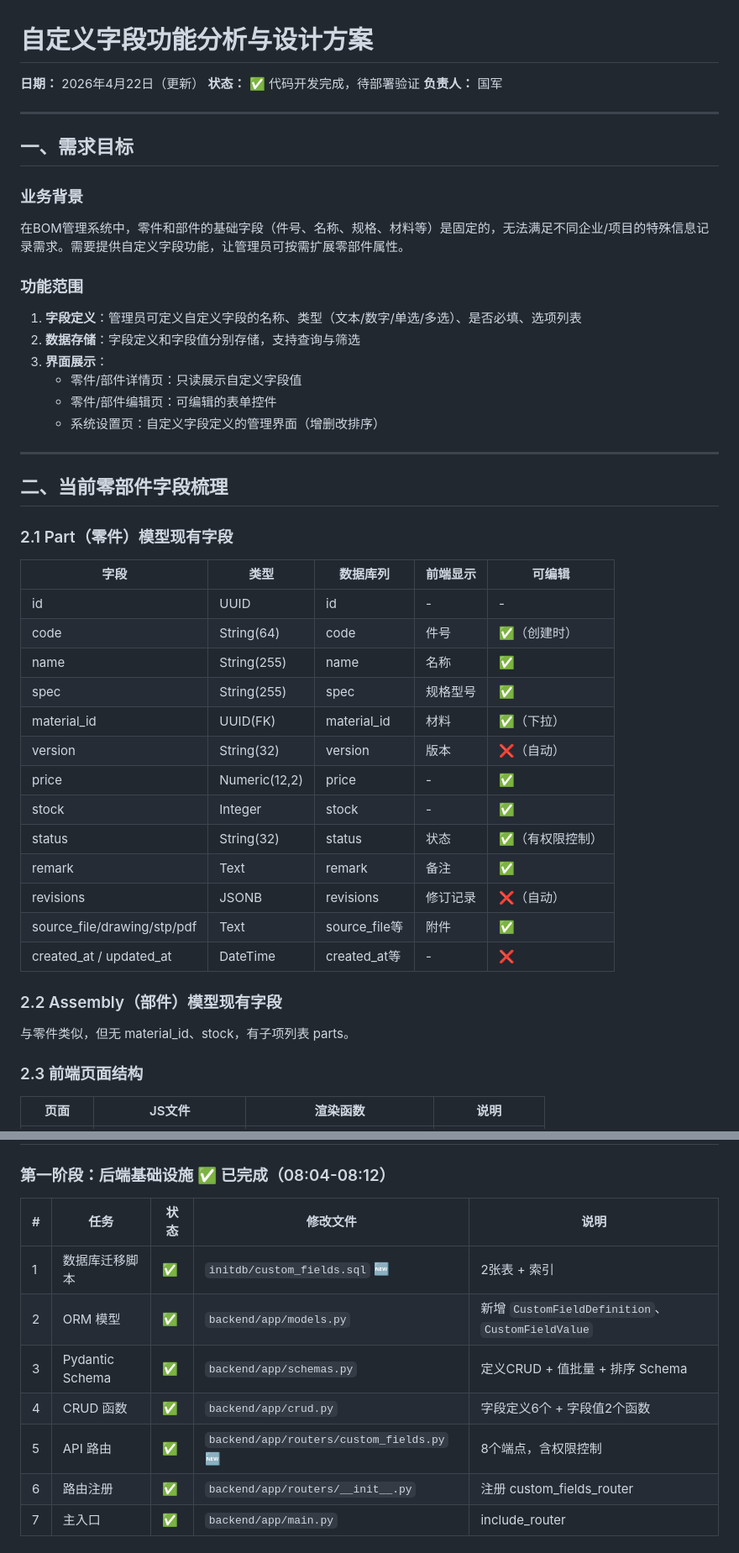
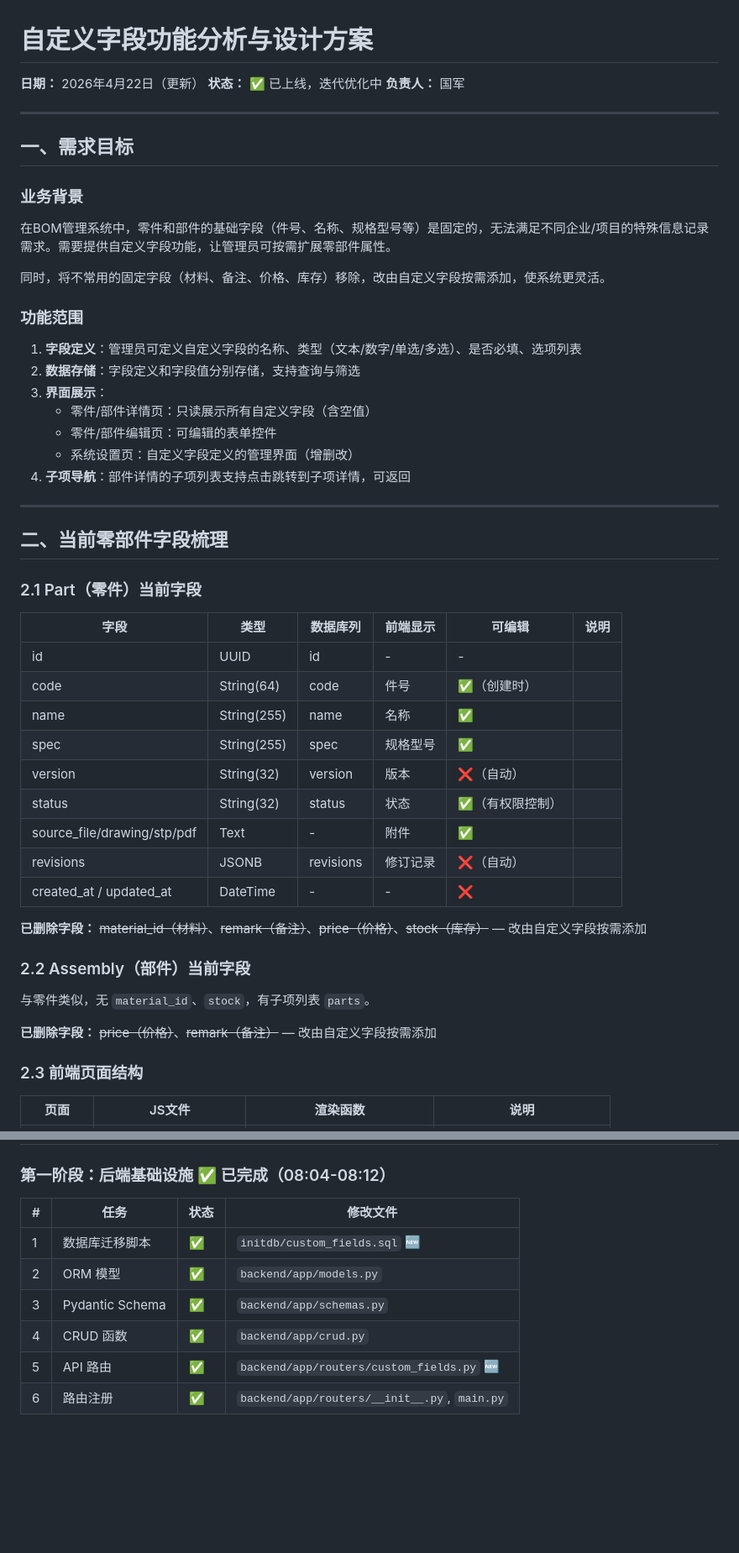
Before and after one commit to guojunjiang-collab/bom_tool, a Markdown page: 项目说明/自定义字段功能分析.md, 2 parts joined by grey strips. Shown at 84% size. Rendered like a GitHub page; blank space fills up the shorter version.

```diff
--- a/项目说明/自定义字段功能分析.md
+++ b/项目说明/自定义字段功能分析.md
@@ -1,7 +1,7 @@
 # 自定义字段功能分析与设计方案
 
 **日期：** 2026年4月22日（更新）
-**状态：** ✅ 代码开发完成，待部署验证
+**状态：** ✅ 已上线，迭代优化中
 **负责人：** 国军
 
 ---
@@ -9,41 +9,44 @@
 ## 一、需求目标
 
 ### 业务背景
-在BOM管理系统中，零件和部件的基础字段（件号、名称、规格、材料等）是固定的，无法满足不同企业/项目的特殊信息记录需求。需要提供自定义字段功能，让管理员可按需扩展零部件属性。
+在BOM管理系统中，零件和部件的基础字段（件号、名称、规格型号等）是固定的，无法满足不同企业/项目的特殊信息记录需求。需要提供自定义字段功能，让管理员可按需扩展零部件属性。
+
+同时，将不常用的固定字段（材料、备注、价格、库存）移除，改由自定义字段按需添加，使系统更灵活。
 
 ### 功能范围
 1. **字段定义**：管理员可定义自定义字段的名称、类型（文本/数字/单选/多选）、是否必填、选项列表
 2. **数据存储**：字段定义和字段值分别存储，支持查询与筛选
 3. **界面展示**：
-   - 零件/部件详情页：只读展示自定义字段值
+   - 零件/部件详情页：只读展示所有自定义字段（含空值）
    - 零件/部件编辑页：可编辑的表单控件
-   - 系统设置页：自定义字段定义的管理界面（增删改排序）
+   - 系统设置页：自定义字段定义的管理界面（增删改）
+4. **子项导航**：部件详情的子项列表支持点击跳转到子项详情，可返回
 
 ---
 
 ## 二、当前零部件字段梳理
 
-### 2.1 Part（零件）模型现有字段
+### 2.1 Part（零件）当前字段
 
-| 字段 | 类型 | 数据库列 | 前端显示 | 可编辑 |
-|------|------|----------|----------|--------|
-| id | UUID | id | - | - |
-| code | String(64) | code | 件号 | ✅（创建时） |
-| name | String(255) | name | 名称 | ✅ |
-| spec | String(255) | spec | 规格型号 | ✅ |
-| material_id | UUID(FK) | material_id | 材料 | ✅（下拉） |
-| version | String(32) | version | 版本 | ❌（自动） |
-| price | Numeric(12,2) | price | - | ✅ |
-| stock | Integer | stock | - | ✅ |
-| status | String(32) | status | 状态 | ✅（有权限控制） |
-| remark | Text | remark | 备注 | ✅ |
-| revisions | JSONB | revisions | 修订记录 | ❌（自动） |
-| source_file/drawing/stp/pdf | Text | source_file等 | 附件 | ✅ |
-| created_at / updated_at | DateTime | created_at等 | - | ❌ |
+| 字段 | 类型 | 数据库列 | 前端显示 | 可编辑 | 说明 |
+|------|------|----------|----------|--------|------|
+| id | UUID | id | - | - | |
+| code | String(64) | code | 件号 | ✅（创建时） | |
+| name | String(255) | name | 名称 | ✅ | |
+| spec | String(255) | spec | 规格型号 | ✅ | |
+| version | String(32) | version | 版本 | ❌（自动） | |
+| status | String(32) | status | 状态 | ✅（有权限控制） | |
+| source_file/drawing/stp/pdf | Text | - | 附件 | ✅ | |
+| revisions | JSONB | revisions | 修订记录 | ❌（自动） | |
+| created_at / updated_at | DateTime | - | - | ❌ | |
 
-### 2.2 Assembly（部件）模型现有字段
+**已删除字段：** ~~material_id（材料）~~、~~remark（备注）~~、~~price（价格）~~、~~stock（库存）~~ — 改由自定义字段按需添加
 
-与零件类似，但无 material_id、stock，有子项列表 parts。
+### 2.2 Assembly（部件）当前字段
+
+与零件类似，无 `material_id`、`stock`，有子项列表 `parts`。
+
+**已删除字段：** ~~price（价格）~~、~~remark（备注）~~ — 改由自定义字段按需添加
 
 ### 2.3 前端页面结构
 
@@ -179,13 +168,12 @@ CREATE INDEX idx_cfv_field ON custom_field_values(field_id);
 
 ### 第一阶段：后端基础设施 ✅ 已完成（08:04-08:12）
 
-| # | 任务 | 状态 | 修改文件 | 说明 |
-|---|------|------|----------|------|
-| 1 | 数据库迁移脚本 | ✅ | `initdb/custom_fields.sql` 🆕 | 2张表 + 索引 |
-| 2 | ORM 模型 | ✅ | `backend/app/models.py` | 新增 `CustomFieldDefinition`、`CustomFieldValue` |
-| 3 | Pydantic Schema | ✅ | `backend/app/schemas.py` | 定义CRUD + 值批量 + 排序 Schema |
-| 4 | CRUD 函数 | ✅ | `backend/app/crud.py` | 字段定义6个 + 字段值2个函数 |
-| 5 | API 路由 | ✅ | `backend/app/routers/custom_fields.py` 🆕 | 8个端点，含权限控制 |
-| 6 | 路由注册 | ✅ | `backend/app/routers/__init__.py` | 注册 custom_fields_router |
-| 7 | 主入口 | ✅ | `backend/app/main.py` | include_router |
+| # | 任务 | 状态 | 修改文件 |
+|---|------|------|----------|
+| 1 | 数据库迁移脚本 | ✅ | `initdb/custom_fields.sql` 🆕 |
+| 2 | ORM 模型 | ✅ | `backend/app/models.py` |
+| 3 | Pydantic Schema | ✅ | `backend/app/schemas.py` |
+| 4 | CRUD 函数 | ✅ | `backend/app/crud.py` |
+| 5 | API 路由 | ✅ | `backend/app/routers/custom_fields.py` 🆕 |
+| 6 | 路由注册 | ✅ | `backend/app/routers/__init__.py`, `main.py` |
 
```
Also changed, not shown: other parts of 项目说明/自定义字段功能分析.md (+87 -98 lines).
